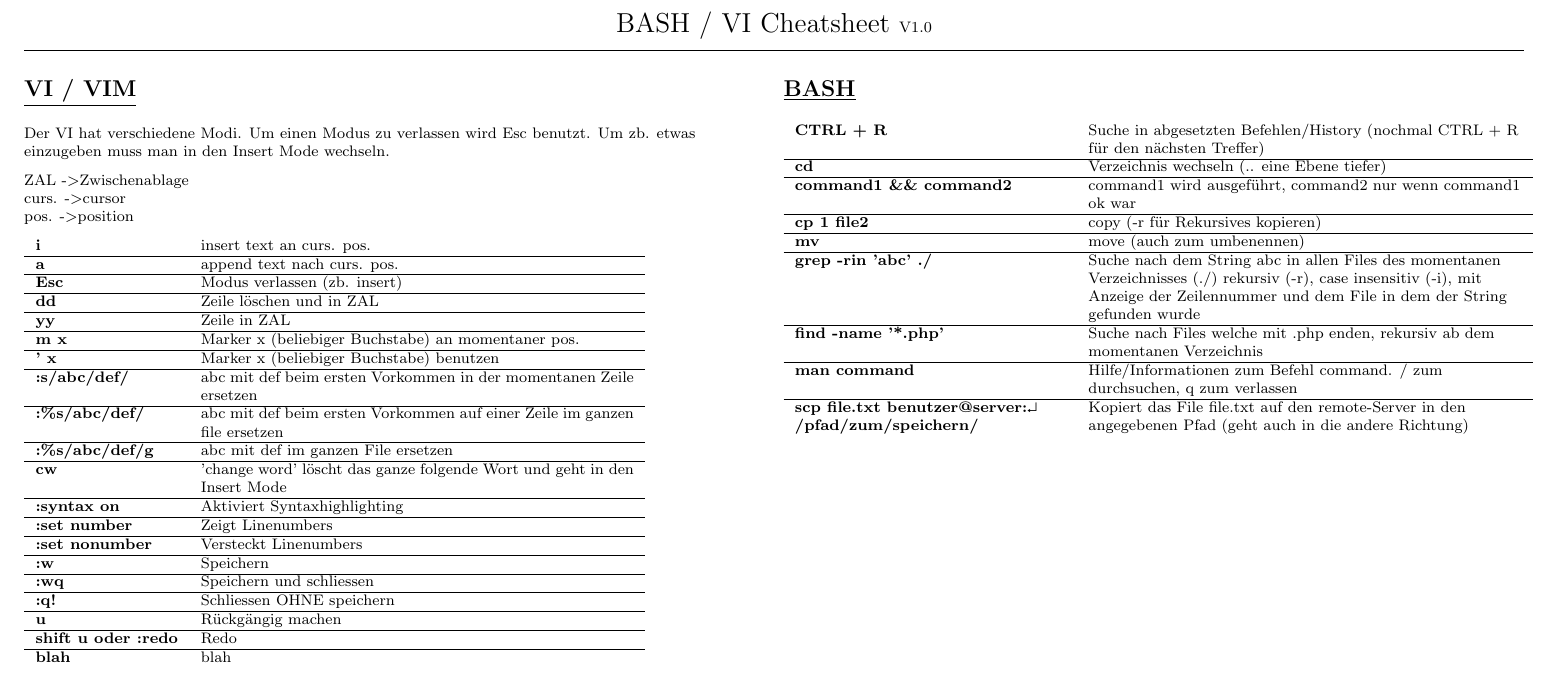
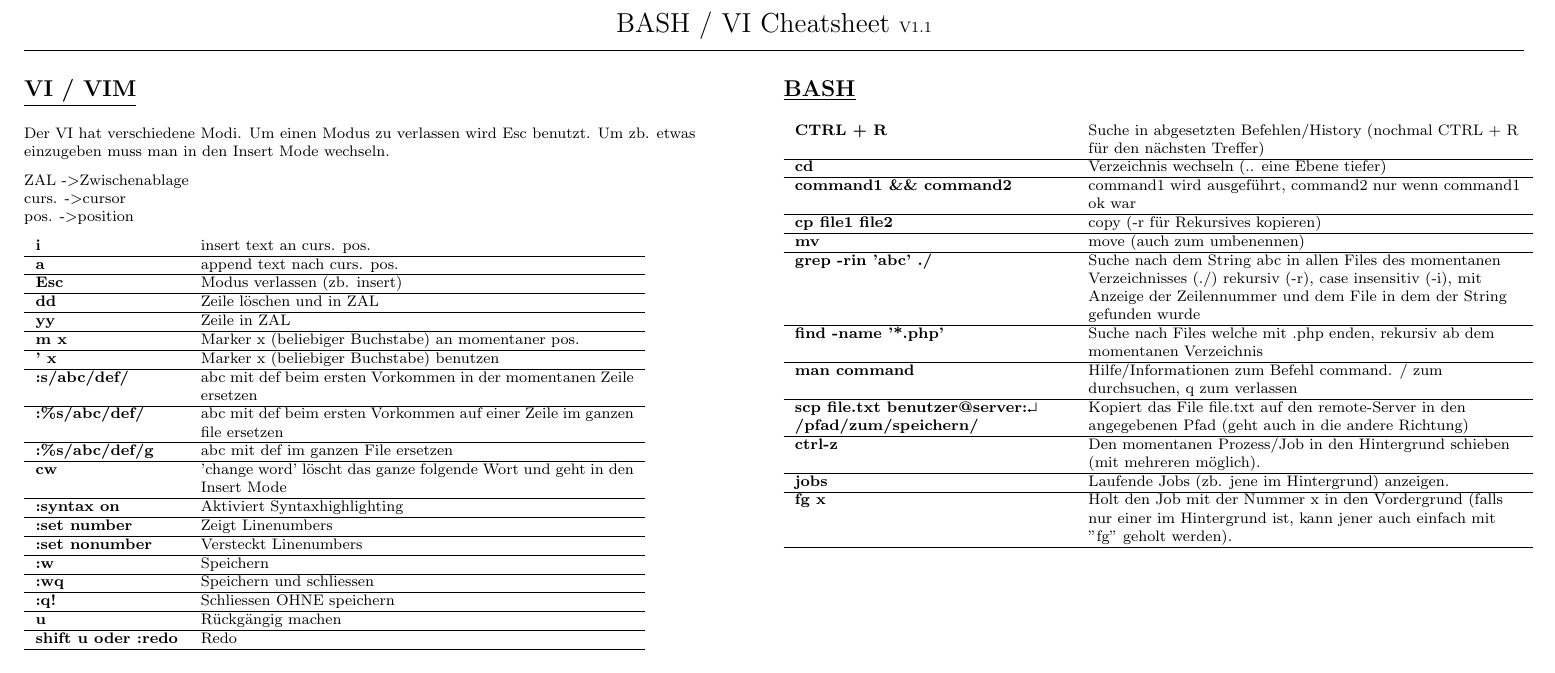
Before and after one commit to amrun/vim-bash-cheatsheet, a LaTeX document (bash-vi-cheatsheet.tex): part of the page, cut so that both start at the same text. Compiled offline with pdfLaTeX.

Commit message:
added job handling in bash and fixed typo. V1.1

```diff
--- a/bash-vi-cheatsheet.tex
+++ b/bash-vi-cheatsheet.tex
@@ -72,7 +72,7 @@
 \begin{document}
 
 \begin{center}
-     \Large{BASH / VI Cheatsheet}  \footnotesize{V1.0} \\
+     \Large{BASH / VI Cheatsheet}  \footnotesize{V1.1} \\
 \rule{\linewidth}{0.25pt}\\
 \end{center}
 
@@ -118,7 +118,7 @@
 {\bf :q!} & Schliessen OHNE speichern\\\hline
 {\bf u} & Rückgängig machen\\\hline
 {\bf shift u oder :redo} & Redo\\\hline
-{\bf blah} & blah\\
+%{\bf blah} & blah\\
 \end{tabular}
 
 
@@ -128,12 +128,16 @@
 {\bf CTRL + R} & Suche in abgesetzten Befehlen/History (nochmal CTRL + R für den nächsten Treffer)\tabularnewline\hline
 {\bf cd} & Verzeichnis wechseln (.. eine Ebene tiefer)\tabularnewline\hline
 {\bf command1 \&\& command2} & command1 wird ausgeführt, command2 nur wenn command1 ok war\tabularnewline\hline
-{\bf cp 1 file2} & copy (-r für Rekursives kopieren)\tabularnewline\hline
+{\bf cp file1 file2} & copy (-r für Rekursives kopieren)\tabularnewline\hline
 {\bf mv} & move (auch zum umbenennen)\tabularnewline\hline
 {\bf grep -rin 'abc' ./} & Suche nach dem String abc in allen Files des momentanen Verzeichnisses (./) rekursiv (-r), case insensitiv (-i), mit Anzeige der Zeilennummer und dem File in dem der String gefunden wurde\tabularnewline\hline
 {\bf find -name '*.php'} & Suche nach Files welche mit .php enden, rekursiv ab dem momentanen Verzeichnis\tabularnewline\hline
 {\bf man command} & Hilfe/Informationen zum Befehl command. / zum durchsuchen, q zum verlassen\tabularnewline\hline
-{\bf scp file.txt benutzer@server:\Pisymbol{psy}{191}\newline/pfad/zum/speichern/} & Kopiert das File file.txt auf den remote-Server in den angegebenen Pfad (geht auch in die andere Richtung)\tabularnewline
+{\bf scp file.txt benutzer@server:\Pisymbol{psy}{191}\newline/pfad/zum/speichern/} & Kopiert das File file.txt auf den remote-Server in den angegebenen Pfad (geht auch in die andere Richtung)\tabularnewline\hline
+{\bf ctrl-z} & Den momentanen Prozess/Job in den Hintergrund schieben (mit mehreren möglich).\tabularnewline\hline
+{\bf jobs} & Laufende Jobs (zb. jene im Hintergrund) anzeigen.\tabularnewline\hline
+{\bf fg x} & Holt den Job mit der Nummer x in den Vordergrund (falls nur einer im Hintergrund ist, kann jener auch einfach mit "fg" geholt werden).\tabularnewline\hline
+%{\bf blah} & blah\tabularnewline\hline
 \end{tabular}
 
 
```
Also changed, not shown: bash-vi-cheatsheet.pdf, 1 other file.
